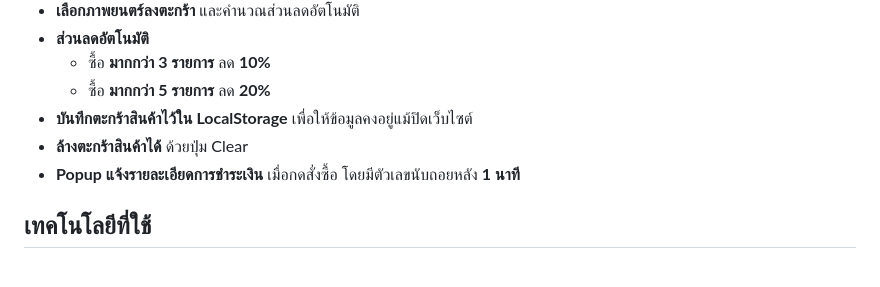
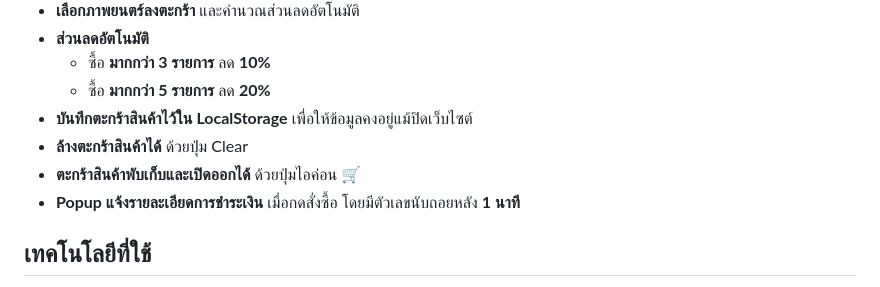
Before and after one commit to HHTTTD/movie-store, a Markdown page: README.md, the part around the change. Rendered like a GitHub page.

```diff
--- a/README.md
+++ b/README.md
@@ -13,6 +13,7 @@
   - ซื้อ **มากกว่า 5 รายการ** ลด **20%**
 - **บันทึกตะกร้าสินค้าไว้ใน LocalStorage** เพื่อให้ข้อมูลคงอยู่แม้ปิดเว็บไซต์
 - **ล้างตะกร้าสินค้าได้** ด้วยปุ่ม Clear
+- **ตะกร้าสินค้าพับเก็บและเปิดออกได้** ด้วยปุ่มไอค่อน 🛒
 - **Popup แจ้งรายละเอียดการชำระเงิน** เมื่อกดสั่งซื้อ โดยมีตัวเลขนับถอยหลัง **1 นาที**
 
 ## เทคโนโลยีที่ใช้
```
